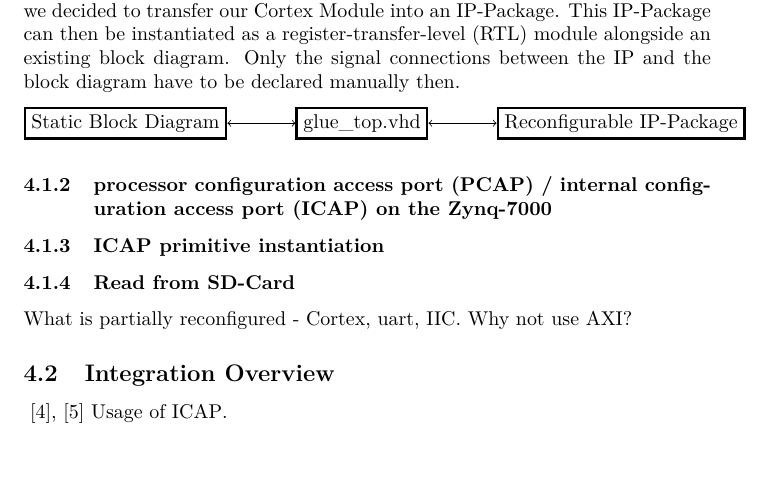
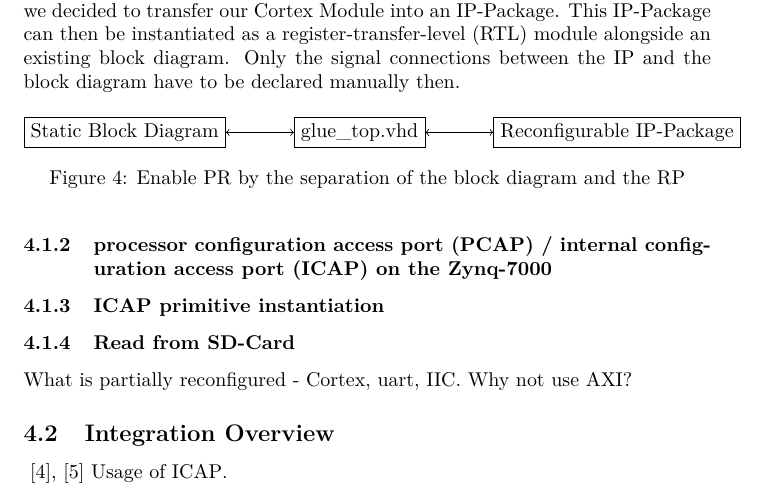
Before and after one commit to SoC-Lab/Report, a LaTeX document (main.tex, which reads tex/PartialReconfiguration.tex): part of page 7 of 9, cut so that both start at the same text. Compiled offline with pdfLaTeX.

Commit message:
Commit before branch

```diff
--- a/tex/PartialReconfiguration.tex
+++ b/tex/PartialReconfiguration.tex
@@ -12,16 +12,19 @@ To solve this problem without the loss of comfort that is provided by the usage
 This \gls{IP}-Package can then be instantiated as a \gls{RTL} module alongside an existing block diagram.
 Only the signal connections between the \gls{IP} and the block diagram have to be declared manually then.
 
+\begin{figure}[ht]
 \begin{tikzpicture}[
     node distance = 0mm and 12mm,% for distance between nodes
        box/.style = {draw, very thick, minimum width=5em}% nodes style
     ]
-    \node (n1) [box] {Static Block Diagram};
-    \node (n2) [box, below right=of n1.north east] {glue\_top.vhd};
-    \node (n3) [box, below right=of n2.north east] {Reconfigurable IP-Package};
+    \node (n1) [draw] {Static Block Diagram};
+    \node (n2) [draw, below right=of n1.north east] {glue\_top.vhd};
+    \node (n3) [draw, below right=of n2.north east] {Reconfigurable IP-Package};
     \draw[<->] (n1) edge (n2);
     \draw[<->] (n2) edge (n3);
 \end{tikzpicture}
+\caption{Enable \gls{PR} by the separation of the block diagram and the \gls{RP}}\label{fig:blockDiagramGlue}
+\end{figure}
 \subsubsection{\gls{PCAP} / \gls{ICAP} on the Zynq-7000}
 
 \subsubsection{\gls{ICAP} primitive instantiation}
```
Also changed, not shown: main.pdf.
